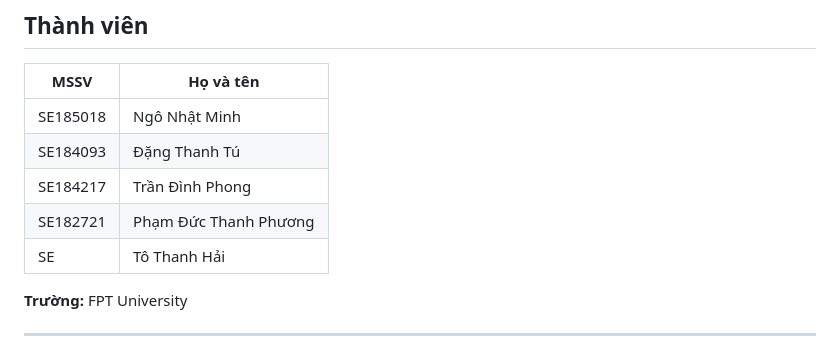
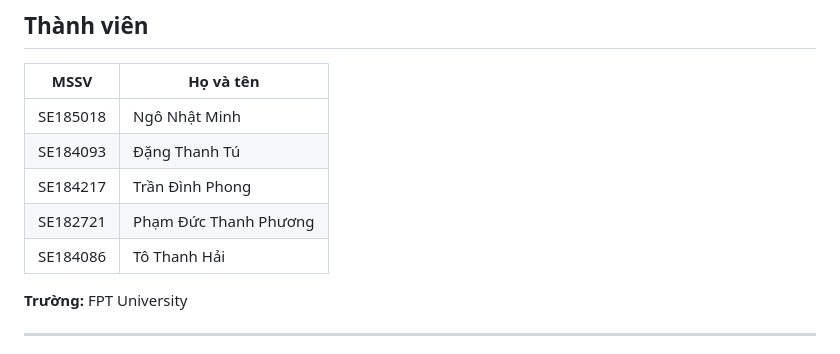
Before and after one commit to SeNgoNhatMinh/Scientific-Journal-Publication-Trend-Tracking-System, a Markdown page: README.md, the part around the change. Rendered like a GitHub page.

```diff
--- a/README.md
+++ b/README.md
@@ -14,7 +14,7 @@ Backend API hỗ trợ tìm kiếm bài báo học thuật (OpenAlex), thu thậ
 | SE184093 | Đặng Thanh Tú |
 | SE184217 | Trần Đình Phong |
 | SE182721 | Phạm Đức Thanh Phương |
-| SE       | Tô Thanh Hải |
+| SE184086 | Tô Thanh Hải |
 
 **Trường:** FPT University
 
```
